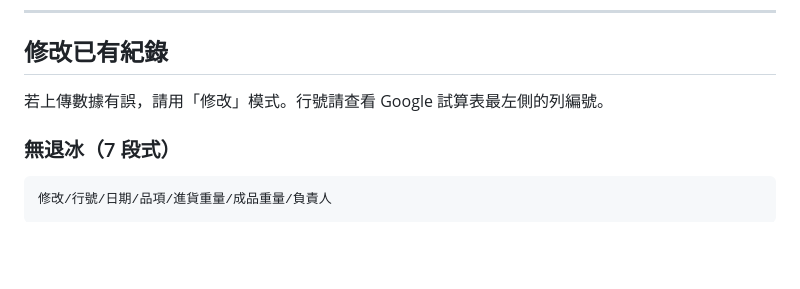
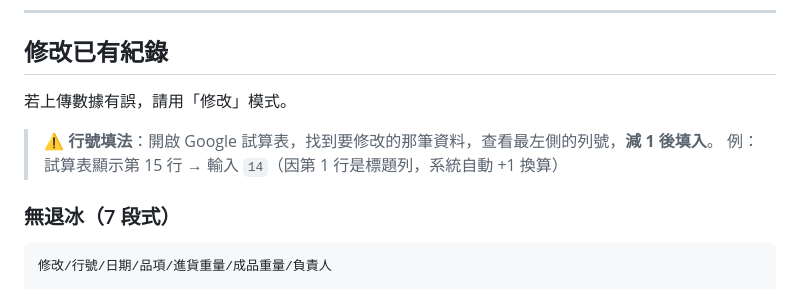
Before and after one commit to a0956829427-hub/kitchen-automation-system, a Markdown page: LINE_BOT_GUIDE.md, the part around the change. Drawn GitHub-style; blank space fills up the shorter version.

```diff
--- a/LINE_BOT_GUIDE.md
+++ b/LINE_BOT_GUIDE.md
@@ -70,7 +70,10 @@
 
 ## 修改已有紀錄
 
-若上傳數據有誤，請用「修改」模式。行號請查看 Google 試算表最左側的列編號。
+若上傳數據有誤，請用「修改」模式。
+
+> ⚠️ **行號填法**：開啟 Google 試算表，找到要修改的那筆資料，查看最左側的列號，**減 1 後填入**。
+> 例：試算表顯示第 15 行 → 輸入 `14`（因第 1 行是標題列，系統自動 +1 換算）
 
 ### 無退冰（7 段式）
 
```
Also changed, not shown: README.md (+2 -2 lines).
